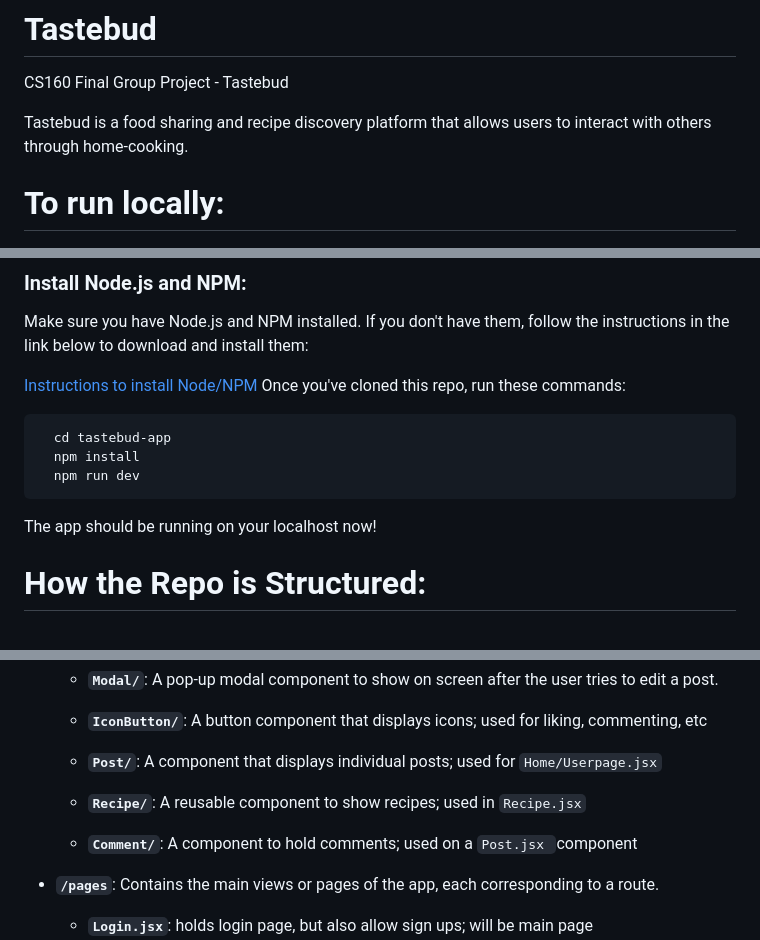
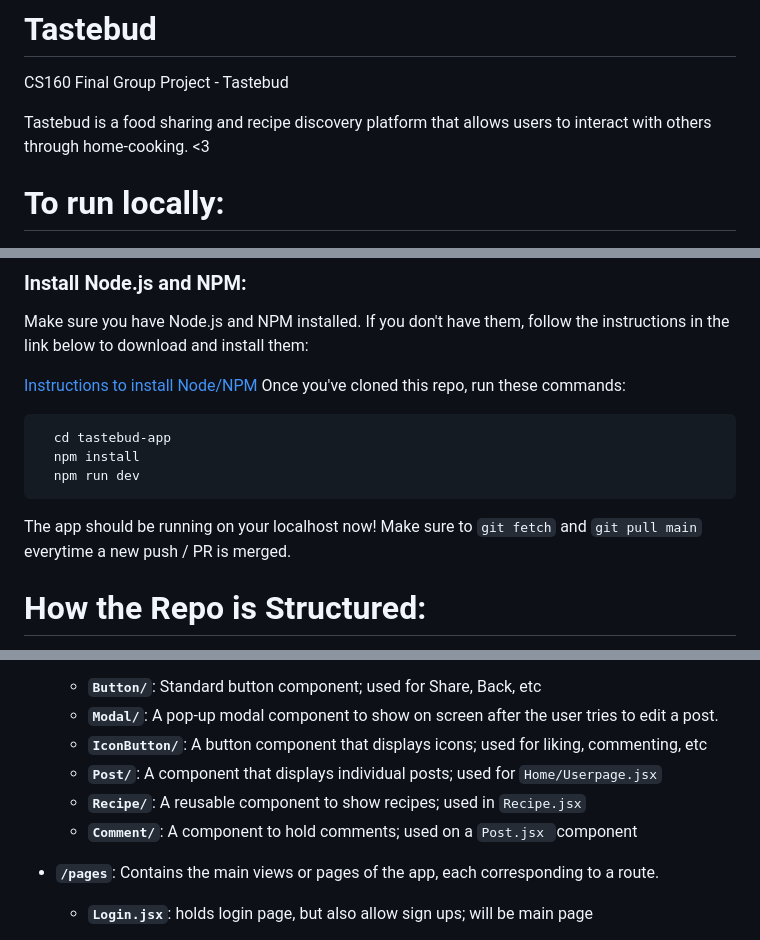
Before and after one commit to kxllytrxn/tastebud, a Markdown page: README.md, 3 parts joined by grey strips. GitHub-like rendering.

````diff
--- a/README.md
+++ b/README.md
@@ -1,7 +1,7 @@
 # Tastebud
 CS160 Final Group Project - Tastebud
 
-Tastebud is a food sharing and recipe discovery platform that allows users to interact with others through home-cooking.
+Tastebud is a food sharing and recipe discovery platform that allows users to interact with others through home-cooking. <3
 
 
 # To run locally:
@@ -16,6 +16,7 @@ Once you've cloned this repo, run these commands:
   npm run dev
 ```
 The app should be running on your localhost now!
+Make sure to `git fetch` and `git pull main` everytime a new push / PR is merged.
 
 # How the Repo is Structured:
 The `tastebud-app/` directory contains the entire application code. Here's a breakdown of how the project is organized:
@@ -28,8 +29,8 @@ This holds all of our code (where we'll be working!)
     * **`IconButton/`**: A button component that displays icons; used for liking, commenting, etc
     * **`Post/`**: A component that displays individual posts; used for `Home/Userpage.jsx`
     * **`Recipe/`**: A reusable component to show recipes; used in `Recipe.jsx`
+    * **`Comment/`**: A component to hold comments; used on a `Post.jsx `component
 
-    * **`Comment/`**: A component to hold comments; used on a `Post.jsx `component
 
 - **`/pages`**: Contains the main views or pages of the app, each corresponding to a route.
     * **`Login.jsx`**: holds login page, but also allow sign ups; will be main page
````
